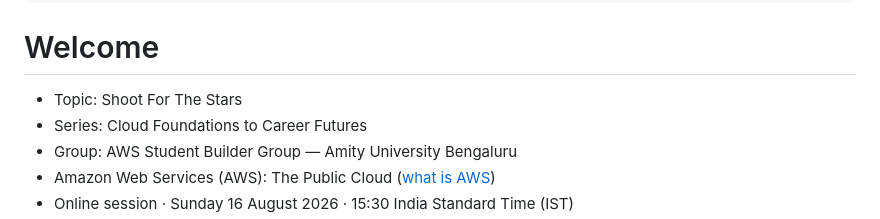
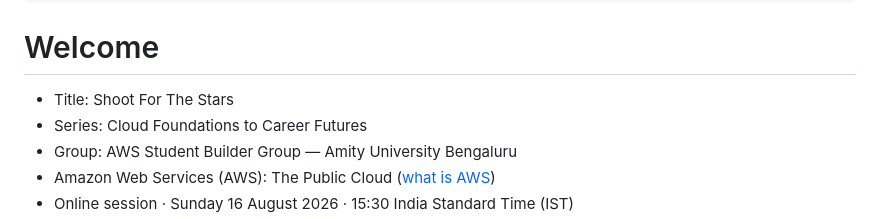
Before and after one commit to rafalkrol-xyz/aws-student-builder-group-aub-20260816-shoot-for-the-stars, a Markdown page: presentation/shoot-for-the-stars.md, the part around the change. GitHub-like rendering.

Commit message:
Change to title

```diff
--- a/presentation/shoot-for-the-stars.md
+++ b/presentation/shoot-for-the-stars.md
@@ -13,7 +13,7 @@ options:
 Welcome
 =======
 
-- Topic: Shoot For The Stars
+- Title: Shoot For The Stars
 - Series: Cloud Foundations to Career Futures
 - Group: AWS Student Builder Group — Amity University Bengaluru
 - Amazon Web Services (AWS): The Public Cloud ([what is AWS](https://aws.amazon.com/what-is-aws/))
```
